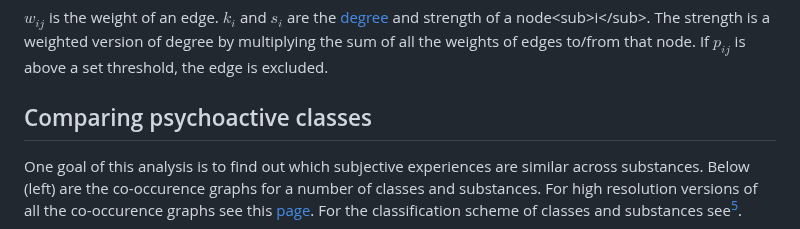
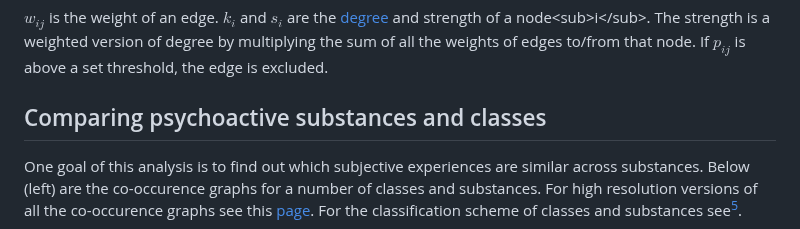
Before and after one commit to Akseli-Ilmanen/BSc-Dissertation, a Markdown page: README.md, the part around the change. GitHub-like rendering.

```diff
--- a/README.md
+++ b/README.md
@@ -40,7 +40,7 @@ $$p_{ij} = (1 - \frac{w_{ij}}{s_{i}})^{k_{i} - 1}$$
 $w_{ij}$ is the weight of an edge. $k_{i}$ and $s_{i}$ are the [degree](https://en.wikipedia.org/wiki/Degree_(graph_theory)) and strength of a node<sub>i</sub>. The strength is a weighted version of degree by multiplying the sum of all the weights of edges to/from that node. If $p_{ij}$ is above a set threshold, the edge is excluded.
 
 
-## Comparing psychoactive classes
+## Comparing psychoactive substances and classes
 
 One goal of this analysis is to find out which subjective experiences are similar across substances. Below (left) are the co-occurence graphs for a number of classes and substances. For high resolution versions of all the co-occurence graphs see this [page](https://raw.githubusercontent.com/Akseli-Ilmanen/BSc-Dissertation/33d9a21dc39a4e300fd467d75b709b95feb7a42f/Graphs/Co-ocurrence%20networks%20high%20resolution%20page%20reduced%20size.svg). For the classification scheme of classes and substances see[^6].
 
```
